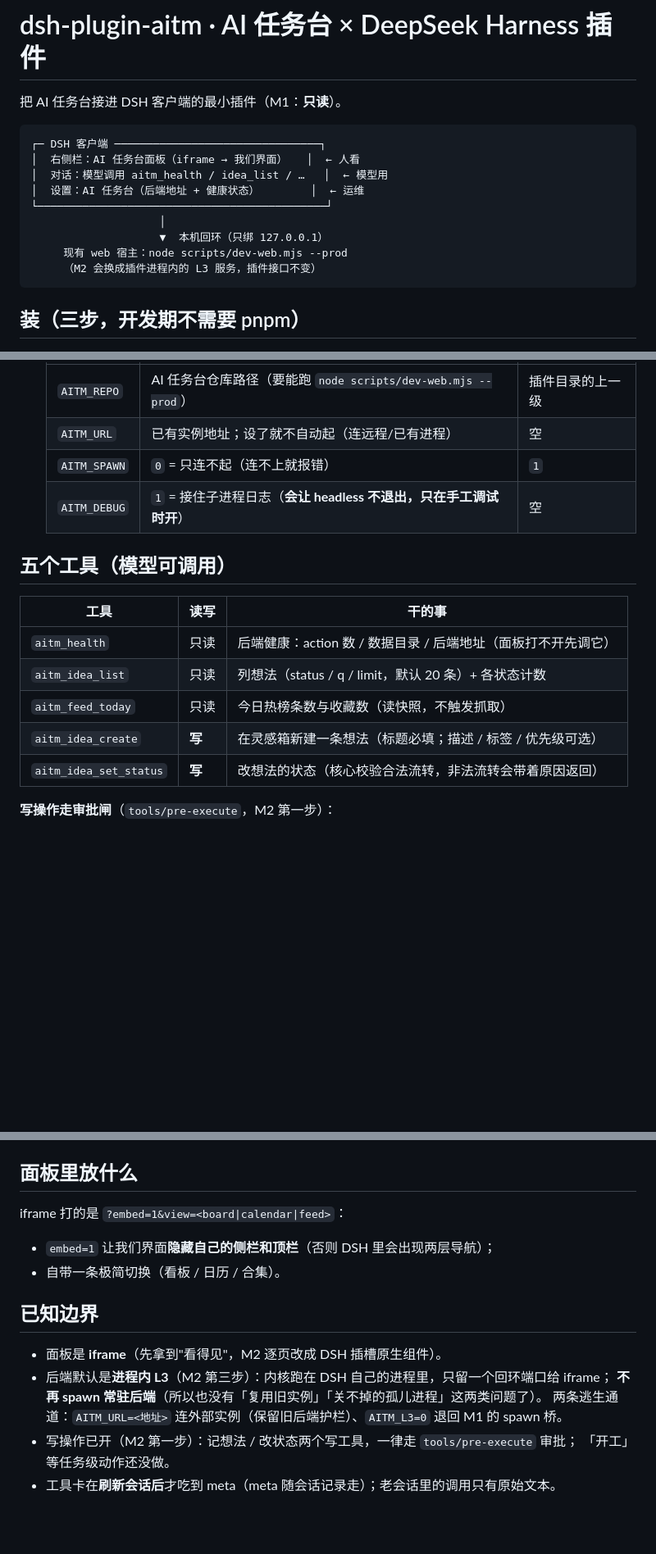
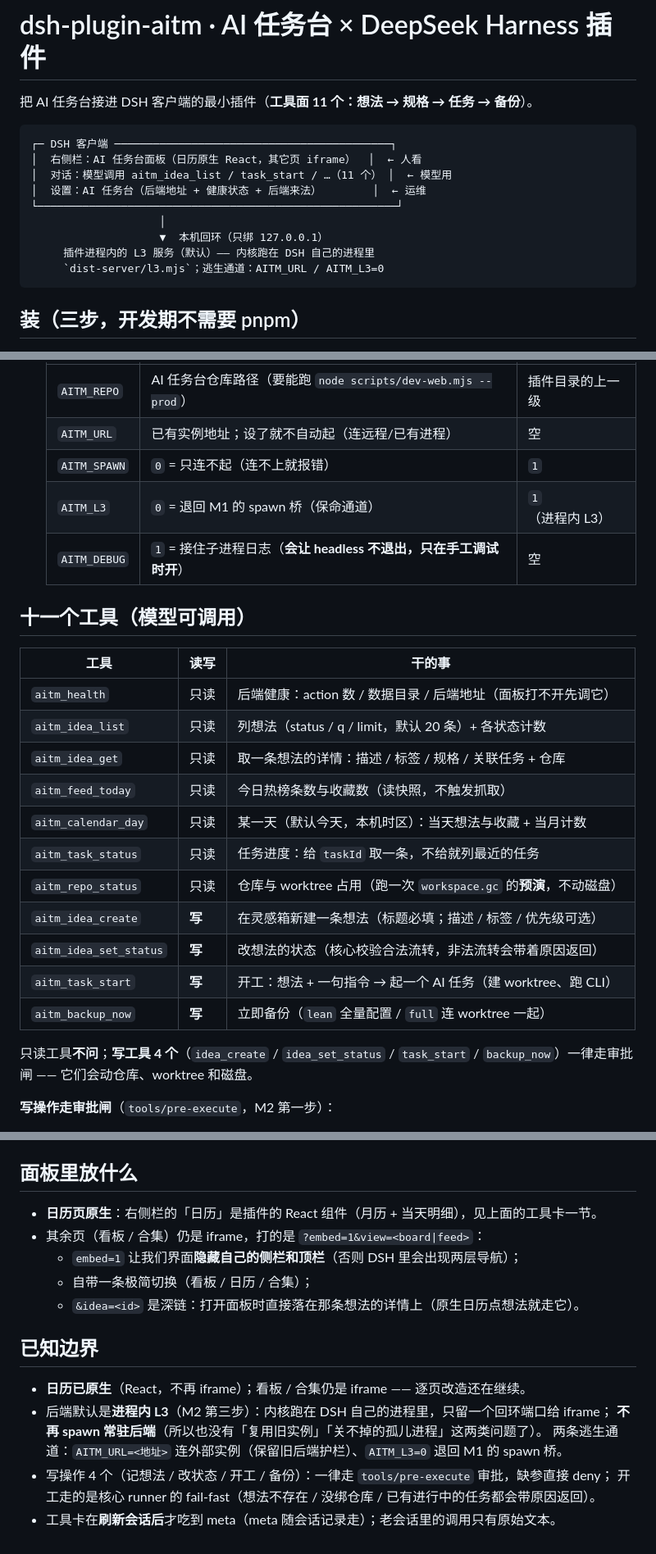
Before and after one commit to vonvonyung/dsh-ai-tasks-mgr-plugin, a Markdown page: README.md, 3 parts joined by grey strips. Shown at 82% size. Rendered like a GitHub page; blank space fills up the shorter version.

Commit message:
docs: L4 工具（11 个）与原生日历的文档同步（第三十二批）
- dsh-plugin/README：工具表 5 → 11（含写工具 4 个的口径）、卡片 11 种、原生日历一节、
  verify 57 项、面板/已知边界改写（日历不再 iframe）
- USER-GUIDE §7.5：标题、工具表、写操作说明、排查表（38/38 → 57/57）、自测命令块
- TESTING：新增 M59 真机项（十个用例：审批拒绝不落地 / 深链 / 日历自刷新）；基线 423/29 → 428/30
- DESIGN-NOTES §7.7 第 15–16 条（L4 取舍、原生日历做法）+ §8 已落地
- HANDOVER 第三十二批；PROPOSAL-DSH-INTEGRATION 的 M2 验收表标 ✅ 并加收官段
- README 里的用例计数同步（428 例 / 346 例不碰界面）

Co-authored-by: arena-agent <297053741+arena-agent@users.noreply.github.com>

````diff
--- a/README.md
+++ b/README.md
@@ -1,17 +1,17 @@
 # dsh-plugin-aitm · AI 任务台 × DeepSeek Harness 插件
 
-把 AI 任务台接进 DSH 客户端的最小插件（M1：**只读**）。
+把 AI 任务台接进 DSH 客户端的最小插件（**工具面 11 个：想法 → 规格 → 任务 → 备份**）。
 
 ```
-┌─ DSH 客户端 ────────────────────────────────┐
-│  右侧栏：AI 任务台面板（iframe → 我们界面）   │  ← 人看
-│  对话：模型调用 aitm_health / idea_list / …   │  ← 模型用
-│  设置：AI 任务台（后端地址 + 健康状态）        │  ← 运维
-└─────────────────────────────────────────────┘
+┌─ DSH 客户端 ───────────────────────────────────────────┐
+│  右侧栏：AI 任务台面板（日历原生 React，其它页 iframe）  │  ← 人看
+│  对话：模型调用 aitm_idea_list / task_start / …（11 个） │  ← 模型用
+│  设置：AI 任务台（后端地址 + 健康状态 + 后端来法）        │  ← 运维
+└────────────────────────────────────────────────────────┘
                     │
                     ▼  本机回环（只绑 127.0.0.1）
-     现有 web 宿主：node scripts/dev-web.mjs --prod
-     （M2 会换成插件进程内的 L3 服务，插件接口不变）
+     插件进程内的 L3 服务（默认）—— 内核跑在 DSH 自己的进程里
+     `dist-server/l3.mjs`；逃生通道：AITM_URL / AITM_L3=0
 ```
 
 ## 装（三步，开发期不需要 pnpm）
@@ -37,17 +37,27 @@
    | `AITM_REPO` | AI 任务台仓库路径（要能跑 `node scripts/dev-web.mjs --prod`） | 插件目录的上一级 |
    | `AITM_URL` | 已有实例地址；设了就不自动起（连远程/已有进程） | 空 |
    | `AITM_SPAWN` | `0` = 只连不起（连不上就报错） | `1` |
+   | `AITM_L3` | `0` = 退回 M1 的 spawn 桥（保命通道） | `1`（进程内 L3） |
    | `AITM_DEBUG` | `1` = 接住子进程日志（**会让 headless 不退出，只在手工调试时开**） | 空 |
 
-## 五个工具（模型可调用）
+## 十一个工具（模型可调用）
 
 | 工具 | 读写 | 干的事 |
 |---|---|---|
 | `aitm_health` | 只读 | 后端健康：action 数 / 数据目录 / 后端地址（面板打不开先调它） |
 | `aitm_idea_list` | 只读 | 列想法（status / q / limit，默认 20 条）+ 各状态计数 |
+| `aitm_idea_get` | 只读 | 取一条想法的详情：描述 / 标签 / 规格 / 关联任务 + 仓库 |
 | `aitm_feed_today` | 只读 | 今日热榜条数与收藏数（读快照，不触发抓取） |
+| `aitm_calendar_day` | 只读 | 某一天（默认今天，本机时区）：当天想法与收藏 + 当月计数 |
+| `aitm_task_status` | 只读 | 任务进度：给 `taskId` 取一条，不给就列最近的任务 |
+| `aitm_repo_status` | 只读 | 仓库与 worktree 占用（跑一次 `workspace.gc` 的**预演**，不动磁盘） |
 | `aitm_idea_create` | **写** | 在灵感箱新建一条想法（标题必填；描述 / 标签 / 优先级可选） |
 | `aitm_idea_set_status` | **写** | 改想法的状态（核心校验合法流转，非法流转会带着原因返回） |
+| `aitm_task_start` | **写** | 开工：想法 + 一句指令 → 起一个 AI 任务（建 worktree、跑 CLI） |
+| `aitm_backup_now` | **写** | 立即备份（`lean` 全量配置 / `full` 连 worktree 一起） |
+
+只读工具**不问**；**写工具 4 个**（`idea_create` / `idea_set_status` / `task_start` /
+`backup_now`）一律走审批闸 —— 它们会动仓库、worktree 和磁盘。
 
 **写操作走审批闸**（`tools/pre-execute`，M2 第一步）：
 
@@ -158,16 +174,18 @@ node scripts/doctor.mjs         # 体检（不用起 DSH）：在哪个目录起
 
 ## 面板里放什么
 
-iframe 打的是 `?embed=1&view=<board|calendar|feed>`：
-- `embed=1` 让我们界面**隐藏自己的侧栏和顶栏**（否则 DSH 里会出现两层导航）；
-- 自带一条极简切换（看板 / 日历 / 合集）。
+- **日历页原生**：右侧栏的「日历」是插件的 React 组件（月历 + 当天明细），见上面的工具卡一节。
+- 其余页（看板 / 合集）仍是 iframe，打的是 `?embed=1&view=<board|feed>`：
+  - `embed=1` 让我们界面**隐藏自己的侧栏和顶栏**（否则 DSH 里会出现两层导航）；
+  - 自带一条极简切换（看板 / 日历 / 合集）；
+  - `&idea=<id>` 是深链：打开面板时直接落在那条想法的详情上（原生日历点想法就走它）。
 
 ## 已知边界
 
-- 面板是 **iframe**（先拿到"看得见"，M2 逐页改成 DSH 插槽原生组件）。
+- **日历已原生**（React，不再 iframe）；看板 / 合集仍是 iframe —— 逐页改造还在继续。
 - 后端默认是**进程内 L3**（M2 第三步）：内核跑在 DSH 自己的进程里，只留一个回环端口给 iframe；
   **不再 spawn 常驻后端**（所以也没有「复用旧实例」「关不掉的孤儿进程」这两类问题了）。
   两条逃生通道：`AITM_URL=<地址>` 连外部实例（保留旧后端护栏）、`AITM_L3=0` 退回 M1 的 spawn 桥。
-- 写操作已开（M2 第一步）：记想法 / 改状态两个写工具，一律走 `tools/pre-execute` 审批；
-  「开工」等任务级动作还没做。
+- 写操作 4 个（记想法 / 改状态 / 开工 / 备份）：一律走 `tools/pre-execute` 审批，缺参直接 deny；
+  开工走的是核心 runner 的 fail-fast（想法不存在 / 没绑仓库 / 已有进行中的任务都会带原因返回）。
 - 工具卡在**刷新会话后**才吃到 meta（meta 随会话记录走）；老会话里的调用只有原始文本。
````
Also changed, not shown: other parts of README.md (+10 -4 lines).
